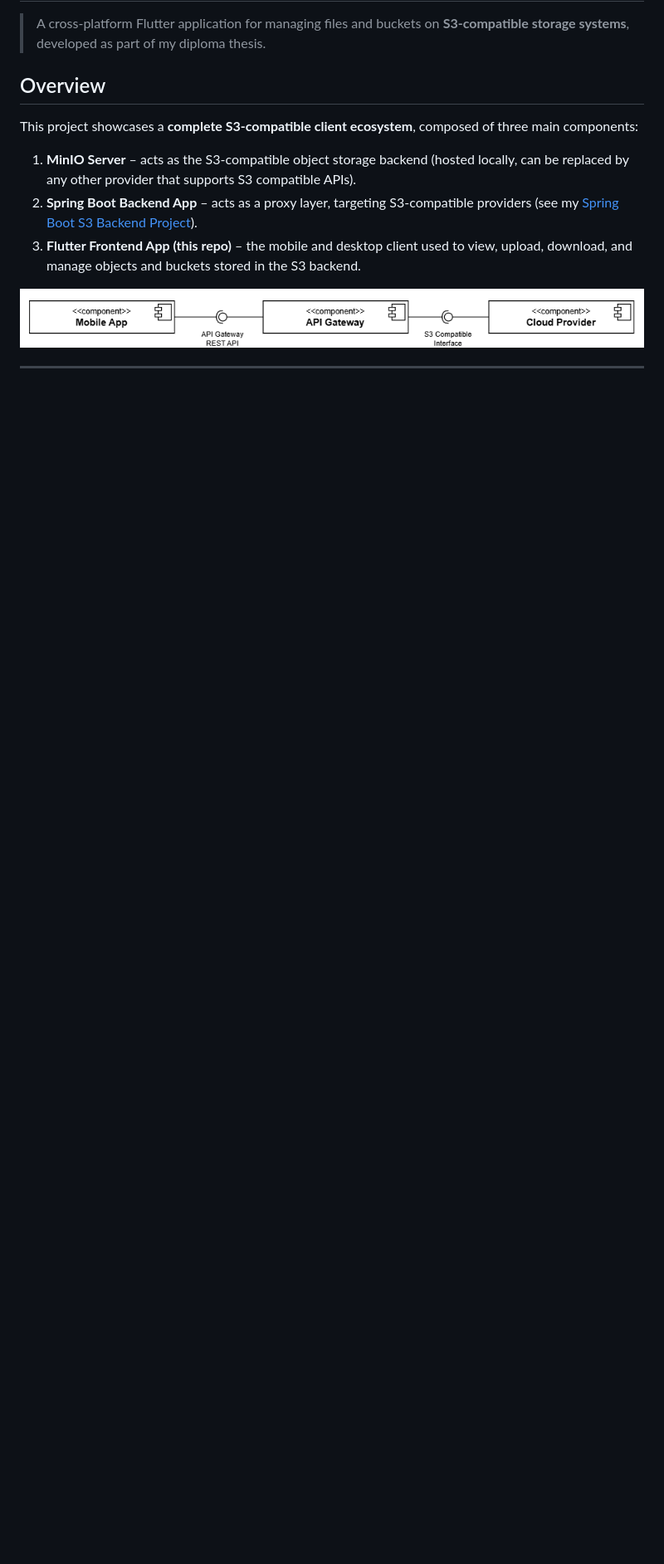
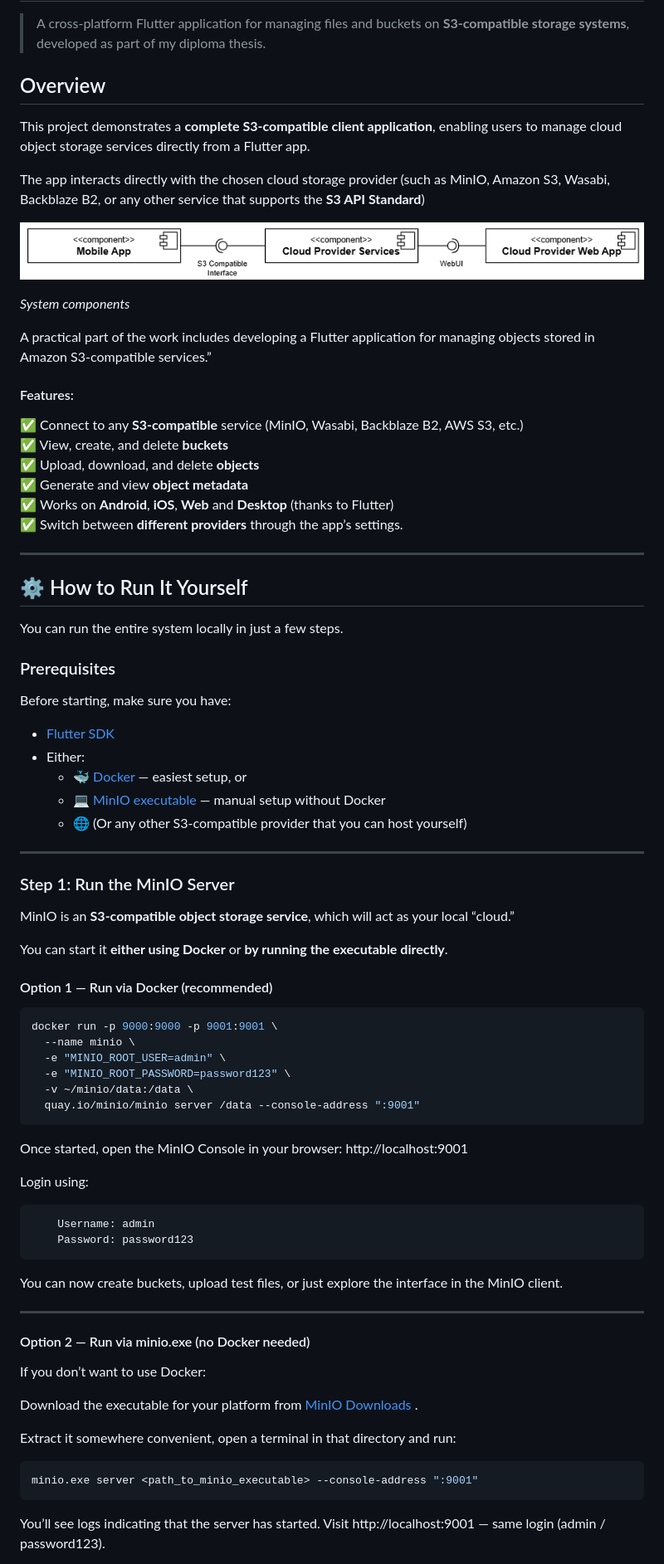
Before and after one commit to DaniloVrancic/s3-client, a Markdown page: README.md, the part around the change printed below. Shown: that part at 83% size. Drawn GitHub-style; pictures changed too: assets/docs/System-Components.drawio.png; blank space fills up the shorter version.

Commit message:
DW: 1.9.7.1: Updated README.md

````diff
--- a/README.md
+++ b/README.md
@@ -4,11 +4,9 @@
 
 ## Overview
 
-This project showcases a **complete S3-compatible client ecosystem**, composed of three main components:
+This project demonstrates a **complete S3-compatible client application**, enabling users to manage cloud object storage services directly from a Flutter app.
 
-1. **MinIO Server** – acts as the S3-compatible object storage backend (hosted locally, can be replaced by any other provider that supports S3 compatible APIs).
-2. **Spring Boot Backend App** – acts as a proxy layer, targeting S3-compatible providers (see my [Spring Boot S3 Backend Project](https://github.com/DaniloVrancic/s3-backend)).
-3. **Flutter Frontend App (this repo)** – the mobile and desktop client used to view, upload, download, and manage objects and buckets stored in the S3 backend.
+The app interacts directly with the chosen cloud storage provider (such as MinIO, Amazon S3, Wasabi, Backblaze B2, or any other service that supports the **S3 API Standard**)
 
 <p style="align-items:center">
   <img
@@ -17,4 +15,80 @@ This project showcases a **complete S3-compatible client ecosystem**, composed o
     alt="System Components" />
 </p>
 
+_System components_
+
+A practical part of the work includes developing a Flutter application for managing objects stored in Amazon S3-compatible services.”
+
+#### Features:
+
+✅ Connect to any **S3-compatible** service (MinIO, Wasabi, Backblaze B2, AWS S3, etc.)
+✅ View, create, and delete **buckets**
+✅ Upload, download, and delete **objects**
+✅ Generate and view **object metadata**
+✅ Works on **Android**, **iOS**, **Web** and **Desktop** (thanks to Flutter)
+✅ Switch between **different providers** through the app’s settings.
+
 ---
+
+## ⚙️ How to Run It Yourself
+
+You can run the entire system locally in just a few steps.
+
+###  Prerequisites
+
+Before starting, make sure you have:
+
+- [Flutter SDK](https://flutter.dev/docs/get-started/install)
+- Either:
+  - 🐳 [Docker](https://www.docker.com/) — easiest setup, or
+  - 💻 [MinIO executable](https://min.io/download) — manual setup without Docker
+  - 🌐 (Or any other S3-compatible provider that you can host yourself)
+
+---
+
+### Step 1: Run the MinIO Server
+
+MinIO is an **S3-compatible object storage service**, which will act as your local “cloud.”
+
+You can start it **either using Docker** or **by running the executable directly**.
+
+#### Option 1 — Run via Docker (recommended)
+
+```bash
+docker run -p 9000:9000 -p 9001:9001 \
+  --name minio \
+  -e "MINIO_ROOT_USER=admin" \
+  -e "MINIO_ROOT_PASSWORD=password123" \
+  -v ~/minio/data:/data \
+  quay.io/minio/minio server /data --console-address ":9001"
+```
+Once started, open the MinIO Console in your browser: http://localhost:9001
+
+Login using:
+```makefile
+    Username: admin
+    Password: password123
+```
+
+You can now create buckets, upload test files, or just explore the interface in the MinIO client.
+
+---
+
+#### Option 2 — Run via minio.exe (no Docker needed)
+
+If you don’t want to use Docker:
+
+Download the executable for your platform from [MinIO Downloads](https://www.min.io/download?platform=windows)
+.
+
+Extract it somewhere convenient, open a terminal in that directory and run:
+
+```bash
+minio.exe server <path_to_minio_executable> --console-address ":9001"
+```
+
+
+You’ll see logs indicating that the server has started.
+Visit http://localhost:9001
+ — same login (admin / password123).
+
````
Also changed, not shown: other parts of README.md (+34 -0 lines), assets/docs/mergedRegister.png (added), 2 other files.
